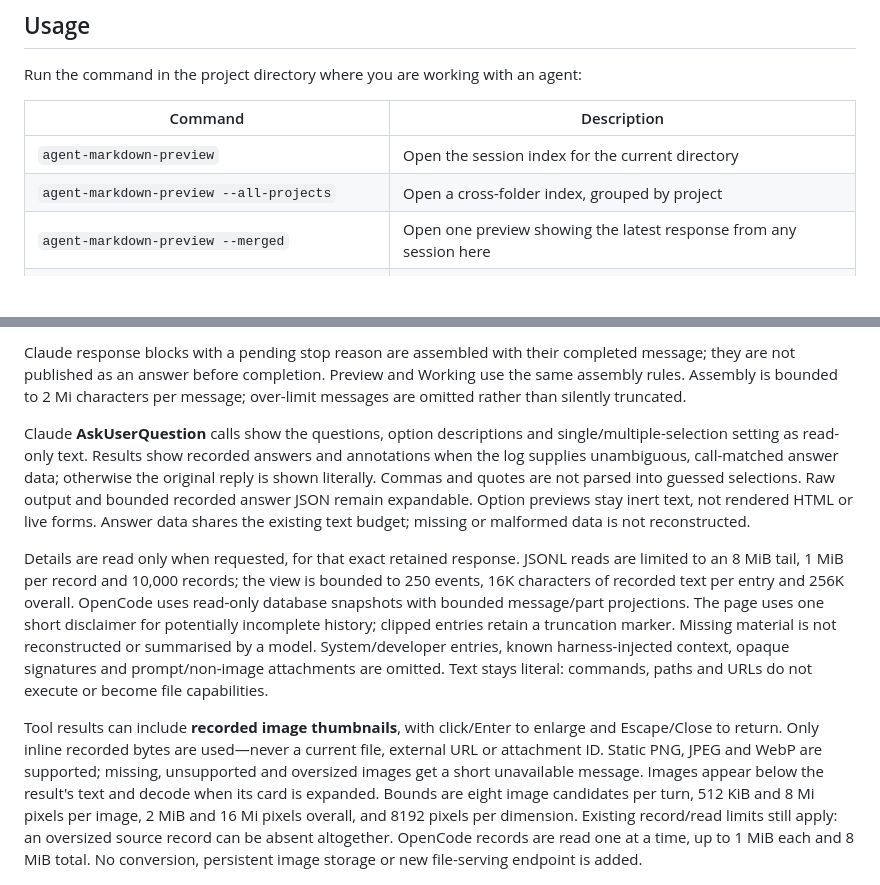
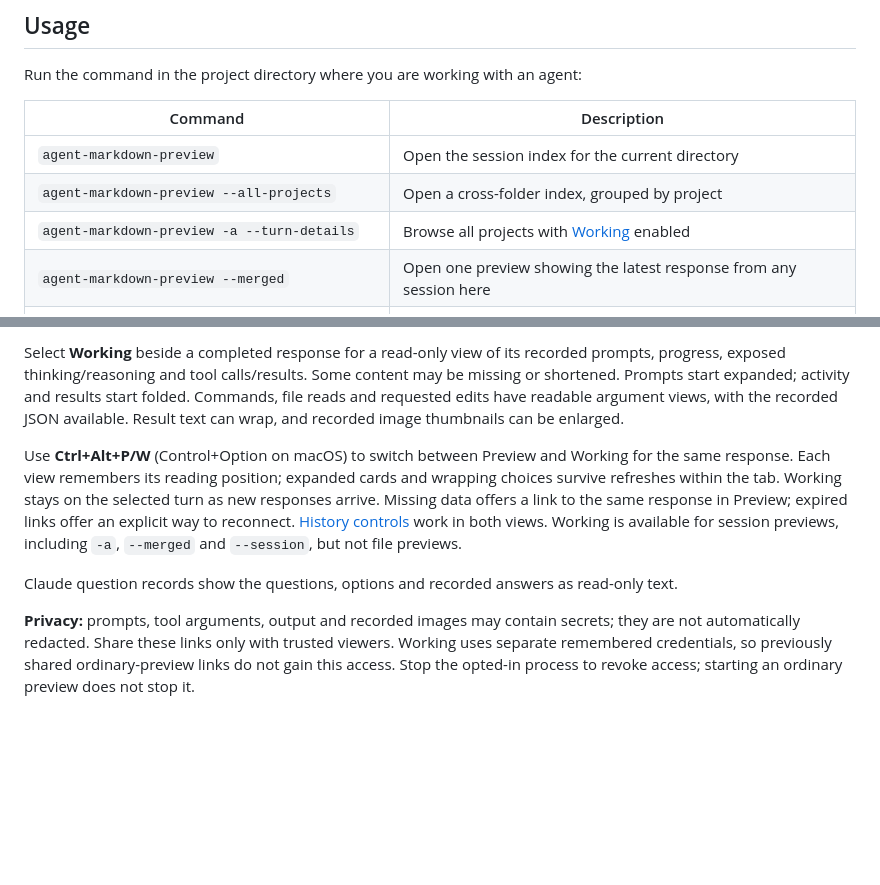
Before and after one commit to omaclaren/agent-markdown-preview, a Markdown page: README.md, 2 parts joined by grey strips. Rendered like a GitHub page; blank space fills up the shorter version.

```diff
--- a/README.md
+++ b/README.md
@@ -52,6 +55,7 @@ Run the command in the project directory where you are working with an agent:
 |---------|-------------|
 | `agent-markdown-preview` | Open the session index for the current directory |
 | `agent-markdown-preview --all-projects` | Open a cross-folder index, grouped by project |
+| `agent-markdown-preview -a --turn-details` | Browse all projects with [Working](#working-optional) enabled |
 | `agent-markdown-preview --merged` | Open one preview showing the latest response from any session here |
 | `agent-markdown-preview --session <path\|ses_id>` | Preview a single session log or OpenCode session |
 | `agent-markdown-preview <file>` | Preview a Markdown, LaTeX, code or diff file and follow its changes |
@@ -128,11 +134,11 @@ Run `agent-markdown-preview --turn-details` (also works with `-a`, `--merged` or
 
-Claude response blocks with a pending stop reason are assembled with their completed message; they are not published as an answer before completion. Preview and Working use the same assembly rules. Assembly is bounded to 2 Mi characters per message; over-limit messages are omitted rather than silently truncated.
+Select **Working** beside a completed response for a read-only view of its recorded prompts, progress, exposed thinking/reasoning and tool calls/results. Some content may be missing or shortened. Prompts start expanded; activity and results start folded. Commands, file reads and requested edits have readable argument views, with the recorded JSON available. Result text can wrap, and recorded image thumbnails can be enlarged.
 
-Claude **AskUserQuestion** calls show the questions, option descriptions and single/multiple-selection setting as read-only text. Results show recorded answers and annotations when the log supplies unambiguous, call-matched answer data; otherwise the original reply is shown literally. Commas and quotes are not parsed into guessed selections. Raw output and bounded recorded answer JSON remain expandable. Option previews stay inert text, not rendered HTML or live forms. Answer data shares the existing text budget; missing or malformed data is not reconstructed.
+Use **Ctrl+Alt+P/W** (Control+Option on macOS) to switch between Preview and Working for the same response. Each view remembers its reading position; expanded cards and wrapping choices survive refreshes within the tab. Working stays on the selected turn as new responses arrive. Missing data offers a link to the same response in Preview; expired links offer an explicit way to reconnect. [History controls](#history-and-navigation) work in both views. Working is available for session previews, including `-a`, `--merged` and `--session`, but not file previews.
 
-Details are read only when requested, for that exact retained response. JSONL reads are limited to an 8 MiB tail, 1 MiB per record and 10,000 records; the view is bounded to 250 events, 16K characters of recorded text per entry and 256K overall. OpenCode uses read-only database snapshots with bounded message/part projections. The page uses one short disclaimer for potentially incomplete history; clipped entries retain a truncation marker. Missing material is not reconstructed or summarised by a model. System/developer entries, known harness-injected context, opaque signatures and prompt/non-image attachments are omitted. Text stays literal: commands, paths and URLs do not execute or become file capabilities.
+Claude question records show the questions, options and recorded answers as read-only text.
 
-Tool results can include **recorded image thumbnails**, with click/Enter to enlarge and Escape/Close to return. Only inline recorded bytes are used—never a current file, external URL or attachment ID. Static PNG, JPEG and WebP are supported; missing, unsupported and oversized images get a short unavailable message. Images appear below the result's text and decode when its card is expanded. Bounds are eight image candidates per turn, 512 KiB and 8 Mi pixels per image, 2 MiB and 16 Mi pixels overall, and 8192 pixels per dimension. Existing record/read limits still apply: an oversized source record can be absent altogether. OpenCode records are read one at a time, up to 1 MiB each and 8 MiB total. No conversion, persistent image storage or new file-serving endpoint is added.
+**Privacy:** prompts, tool arguments, output and recorded images may contain secrets; they are not automatically redacted. Share these links only with trusted viewers. Working uses separate remembered credentials, so previously shared ordinary-preview links do not gain this access. Stop the opted-in process to revoke access; starting an ordinary preview does not stop it.
 
 ![Working with a recorded image — synthetic example](screenshots/recorded-images-working-dark.png)
 
```
Also changed, not shown: other parts of README.md (+23 -3 lines), screenshots/all-projects.png, screenshots/index.png, screenshots/preview-dark.png, screenshots/preview-light.png.
